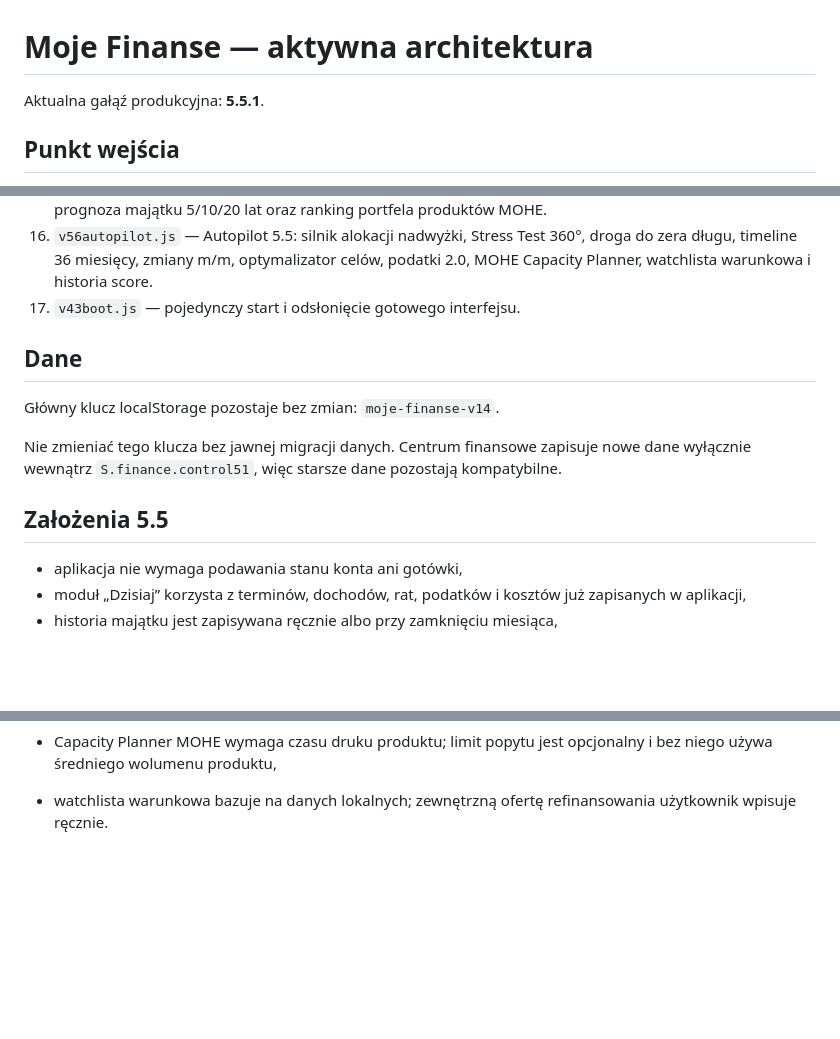
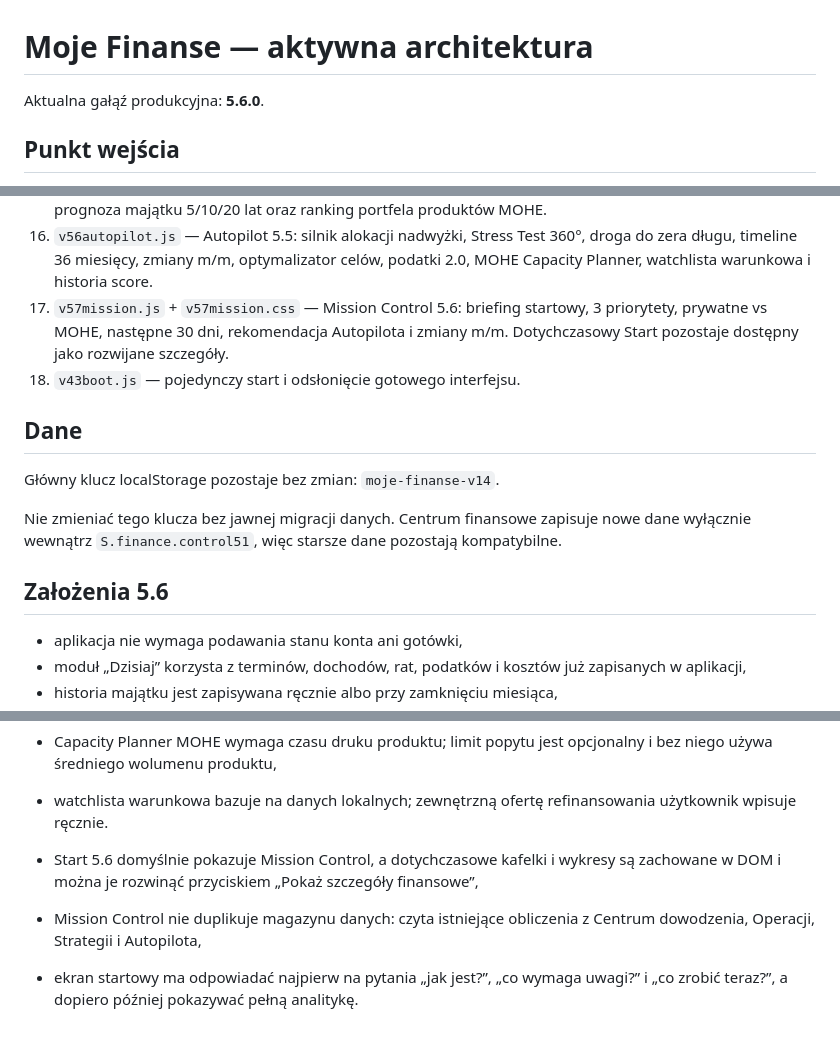
Before and after one commit to v69hgryjhm-tech/moje-finanse, a Markdown page: ARCHITECTURE.md, 3 parts joined by grey strips. Drawn GitHub-style; blank space fills up the shorter version.

Commit message:
Opisz Mission Control 5.6

```diff
--- a/ARCHITECTURE.md
+++ b/ARCHITECTURE.md
@@ -1,6 +1,6 @@
 # Moje Finanse — aktywna architektura
 
-Aktualna gałąź produkcyjna: **5.5.1**.
+Aktualna gałąź produkcyjna: **5.6.0**.
 
 ## Punkt wejścia
 - `fresh-260.html` — bezpieczny redirect z cache-busterem
@@ -25,14 +25,15 @@ Aktualna gałąź produkcyjna: **5.5.1**.
 14. `v54ops.js` — warstwa operacyjna 5.3: automatyczny plan działania, odhaczanie kroków, rezerwy roczne, audyt kosztów stałych, raport miesiąca i dziennik decyzji.
 15. `v55lab.js` — strategia 5.4: Laboratorium decyzji, inwestycje i dywidendy, review kwartalny/roczny, prognoza majątku 5/10/20 lat oraz ranking portfela produktów MOHE.
 16. `v56autopilot.js` — Autopilot 5.5: silnik alokacji nadwyżki, Stress Test 360°, droga do zera długu, timeline 36 miesięcy, zmiany m/m, optymalizator celów, podatki 2.0, MOHE Capacity Planner, watchlista warunkowa i historia score.
-17. `v43boot.js` — pojedynczy start i odsłonięcie gotowego interfejsu.
+17. `v57mission.js` + `v57mission.css` — Mission Control 5.6: briefing startowy, 3 priorytety, prywatne vs MOHE, następne 30 dni, rekomendacja Autopilota i zmiany m/m. Dotychczasowy Start pozostaje dostępny jako rozwijane szczegóły.
+18. `v43boot.js` — pojedynczy start i odsłonięcie gotowego interfejsu.
 
 ## Dane
 Główny klucz localStorage pozostaje bez zmian: `moje-finanse-v14`.
 
 Nie zmieniać tego klucza bez jawnej migracji danych. Centrum finansowe zapisuje nowe dane wyłącznie wewnątrz `S.finance.control51`, więc starsze dane pozostają kompatybilne.
 
-## Założenia 5.5
+## Założenia 5.6
 - aplikacja nie wymaga podawania stanu konta ani gotówki,
 - moduł „Dzisiaj” korzysta z terminów, dochodów, rat, podatków i kosztów już zapisanych w aplikacji,
 - historia majątku jest zapisywana ręcznie albo przy zamknięciu miesiąca,
@@ -60,3 +61,7 @@ Nie zmieniać tego klucza bez jawnej migracji danych. Centrum finansowe zapisuje
 - symulacja zera długu stosuje metodę avalanche i utrzymuje łączny miesięczny budżet spłaty, przekierowując uwolnione raty na najdroższy aktywny kredyt,
 - Capacity Planner MOHE wymaga czasu druku produktu; limit popytu jest opcjonalny i bez niego używa średniego wolumenu produktu,
 - watchlista warunkowa bazuje na danych lokalnych; zewnętrzną ofertę refinansowania użytkownik wpisuje ręcznie.
+
+- Start 5.6 domyślnie pokazuje Mission Control, a dotychczasowe kafelki i wykresy są zachowane w DOM i można je rozwinąć przyciskiem „Pokaż szczegóły finansowe”,
+- Mission Control nie duplikuje magazynu danych: czyta istniejące obliczenia z Centrum dowodzenia, Operacji, Strategii i Autopilota,
+- ekran startowy ma odpowiadać najpierw na pytania „jak jest?”, „co wymaga uwagi?” i „co zrobić teraz?”, a dopiero później pokazywać pełną analitykę.
```
